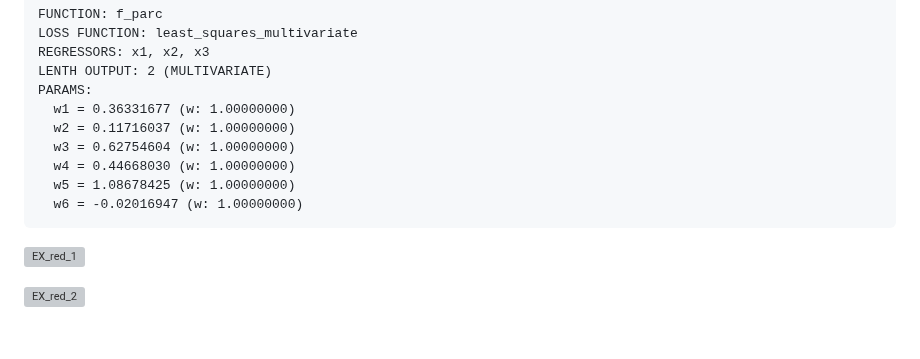
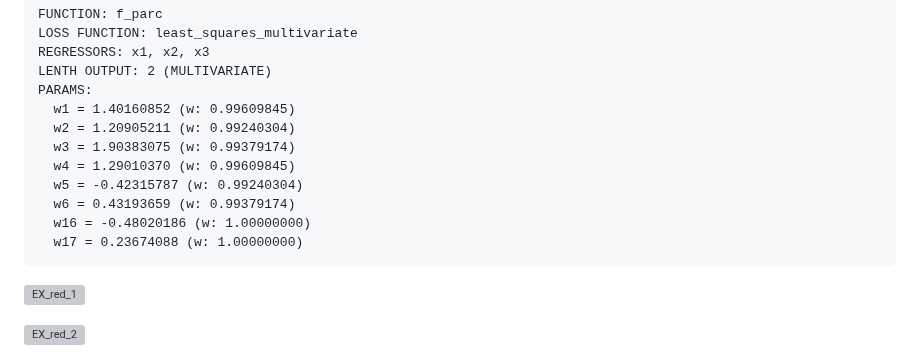
Before and after one commit to IanAguiar-ai/free_regression, a Markdown page: README.md, the part around the change. GitHub-like rendering; blank space fills up the shorter version; grey boxes are pictures that could not be loaded.

Commit message:
Version: 1.3.0 - 30-03-2025 - 22:34

````diff
--- a/README.md
+++ b/README.md
@@ -1249,12 +1249,14 @@ LOSS FUNCTION: least_squares_multivariate
 REGRESSORS: x1, x2, x3
 LENTH OUTPUT: 2 (MULTIVARIATE)
 PARAMS:
-  w1 = 0.36331677 (w: 1.00000000)
-  w2 = 0.11716037 (w: 1.00000000)
-  w3 = 0.62754604 (w: 1.00000000)
-  w4 = 0.44668030 (w: 1.00000000)
-  w5 = 1.08678425 (w: 1.00000000)
-  w6 = -0.02016947 (w: 1.00000000)
+  w1 = 1.40160852 (w: 0.99609845)
+  w2 = 1.20905211 (w: 0.99240304)
+  w3 = 1.90383075 (w: 0.99379174)
+  w4 = 1.29010370 (w: 0.99609845)
+  w5 = -0.42315787 (w: 0.99240304)
+  w6 = 0.43193659 (w: 0.99379174)
+  w16 = -0.48020186 (w: 1.00000000)
+  w17 = 0.23674088 (w: 1.00000000)
 ```
 
 ![EX_red_1](free_regression/imagens_testes/red_dim_1.png)
````
